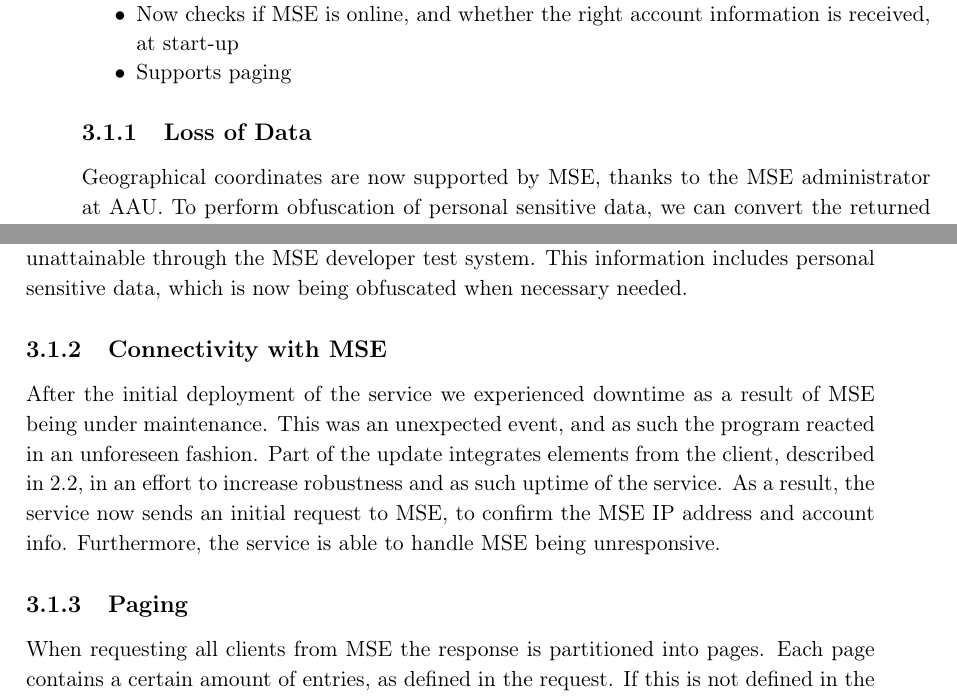
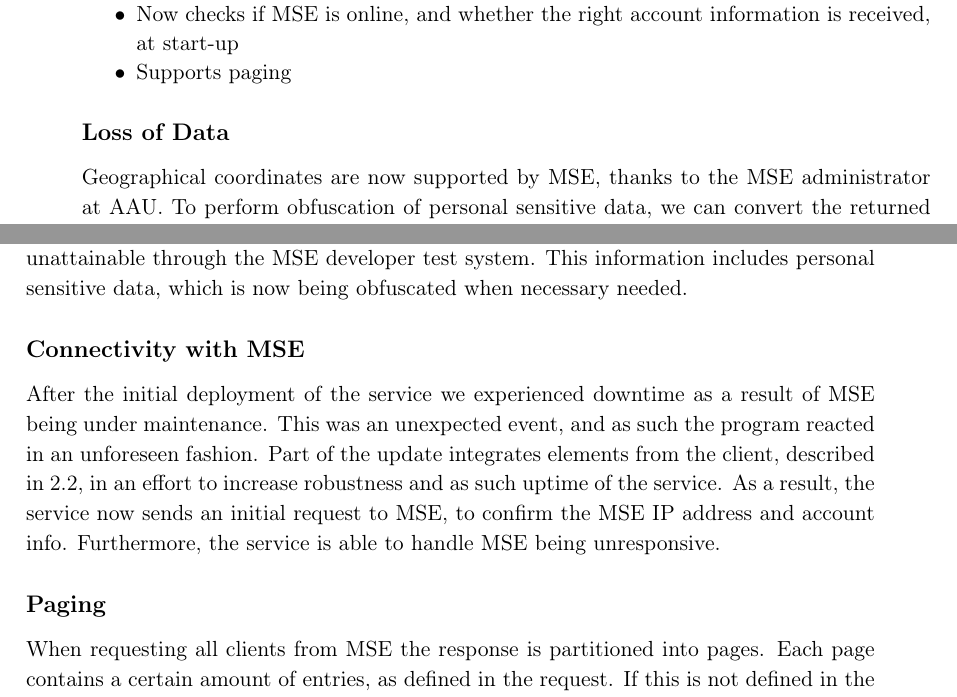
Before and after one commit to JacobNielsenn/sw608f16, a LaTeX thesis (rapport.tex, which reads 3sprint/update_rest.tex): two parts of pages 31 and 32 of 64, joined at a grey line, cut so that both start at the same text. Compiled offline with pdfLaTeX.

Commit message:
no message

```diff
--- a/3sprint/update_rest.tex
+++ b/3sprint/update_rest.tex
@@ -9,7 +9,7 @@ We plan on implementing an update to the intermediate server that is used to com
 \item Supports paging
 \end{itemize}
 
-\subsection{Loss of Data}
+\subsection*{Loss of Data}
 Geographical coordinates are now supported by MSE, thanks to the MSE administrator at AAU. To perform obfuscation of personal sensitive data, we can convert the returned string to classes containing all information in its member variables. With this method we can easily perform obfuscation of the data we are disallowed to keep by editing the fields corresponding to the personal sensitive data.
 
 This method utilizes a library developed by Google called gson \cite{gson}, which affords the ability to convert strings of the JSON format to a Java class and vice versa. We can acquire the classes by using an online tool called jsonschema2pojo \cite{jsonschematwopojo}, that analyses JSON strings and automatically generates classes with corresponding fields.
@@ -20,10 +20,10 @@ Performing several conversions results in a loss of data, as any information in
 
 As a result of the update we now receive specific information that were previously unattainable through the MSE developer test system. This information includes personal sensitive data, which is now being obfuscated when necessary needed.
 
-\subsection{Connectivity with MSE}
+\subsection*{Connectivity with MSE}
 After the initial deployment of the service we experienced downtime as a result of MSE being under maintenance. This was an unexpected event, and as such the program reacted in an unforeseen fashion. Part of the update integrates elements from the client, described in \ref{sec:fetch_data}, in an effort to increase robustness and as such uptime of the service. As a result, the service now sends an initial request to MSE, to confirm the MSE IP address and account info. Furthermore, the service is able to handle MSE being unresponsive.
 
-\subsection{Paging}
+\subsection*{Paging}
 When requesting all clients from MSE the response is partitioned into pages. Each page contains a certain amount of entries, as defined in the request. If this is not defined in the request, a default of 5000 entries per page is used.
 
 Initially we were not aware of this feature, as the MSE test service never made use of paging. As a result, we would only receive the first page of information, missing out on thousands of entries. This update aims to implement a correction, which will enable the use of paging in a request. After this update it is possible to explicitly state which page is requested, whenever a request is sent.
```
